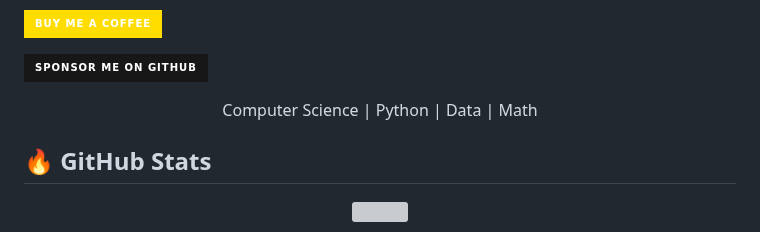
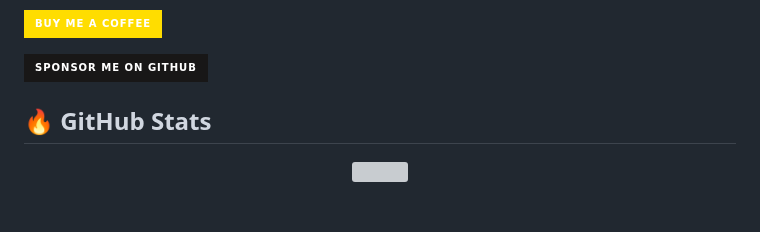
Before and after one commit to CreepyLewis/CreepyLewis, a Markdown page: README.md, the part around the change. Drawn GitHub-style; badges without logos; blank space fills up the shorter version; grey boxes are pictures that could not be loaded.

Commit message:
Remove center-aligned text from README
Removed center-aligned text about Computer Science, Python, Data, and Math.

```diff
--- a/README.md
+++ b/README.md
@@ -109,10 +109,6 @@ If you find this project helpful, consider supporting me:
 
 [![GitHub Sponsors](https://img.shields.io/badge/Sponsor_Me_on_GitHub-181717?style=for-the-badge&logo=github&logoColor=white)](https://github.com/sponsors/CreepyLewis)
 
-<p align="center">
-Computer Science | Python | Data | Math
-</p>
-
 ## 🔥 GitHub Stats
 <div align="center">
   <img src="https://github-readme-stats.vercel.app/api?username=CreepyLewis&show_icons=true&theme=tokyonight&hide_border=true" width="48%" />
```
